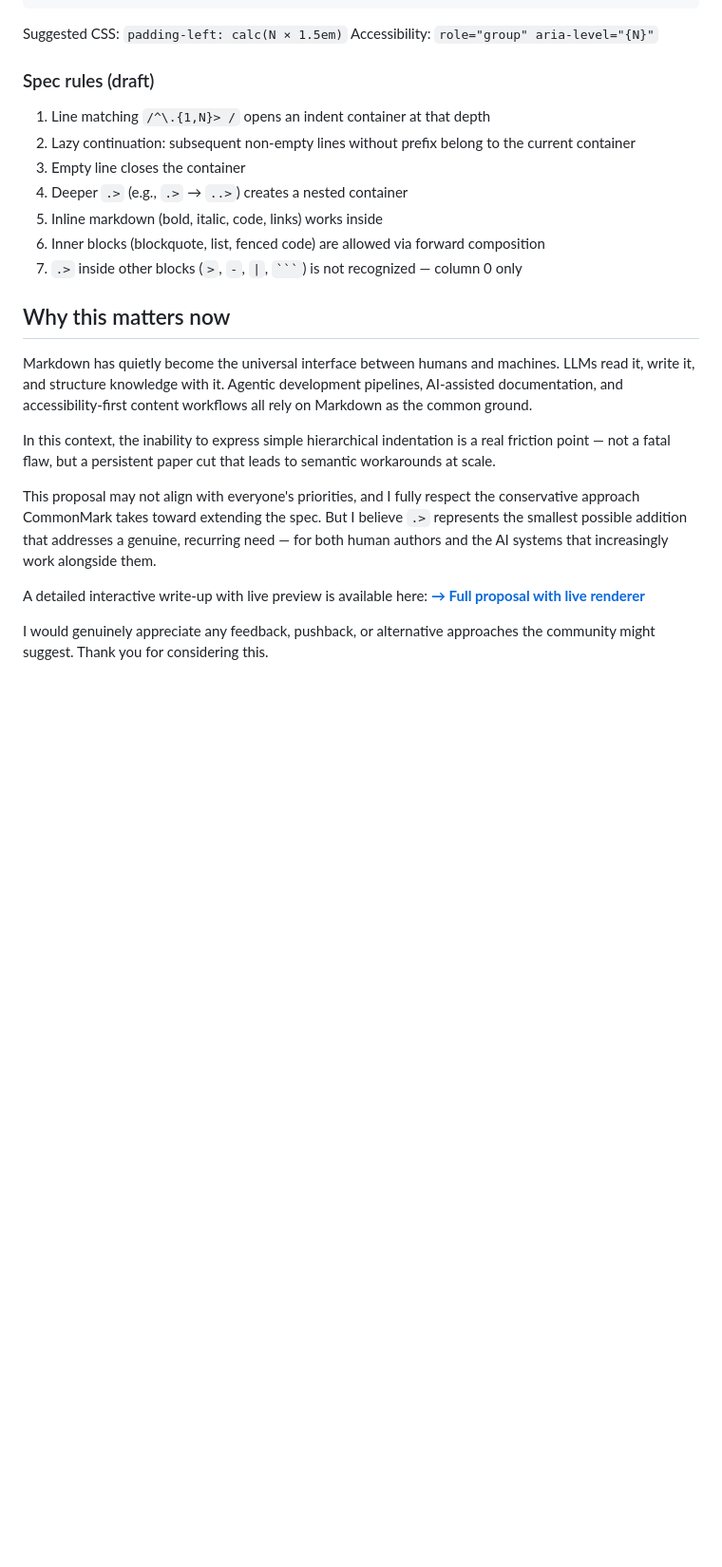
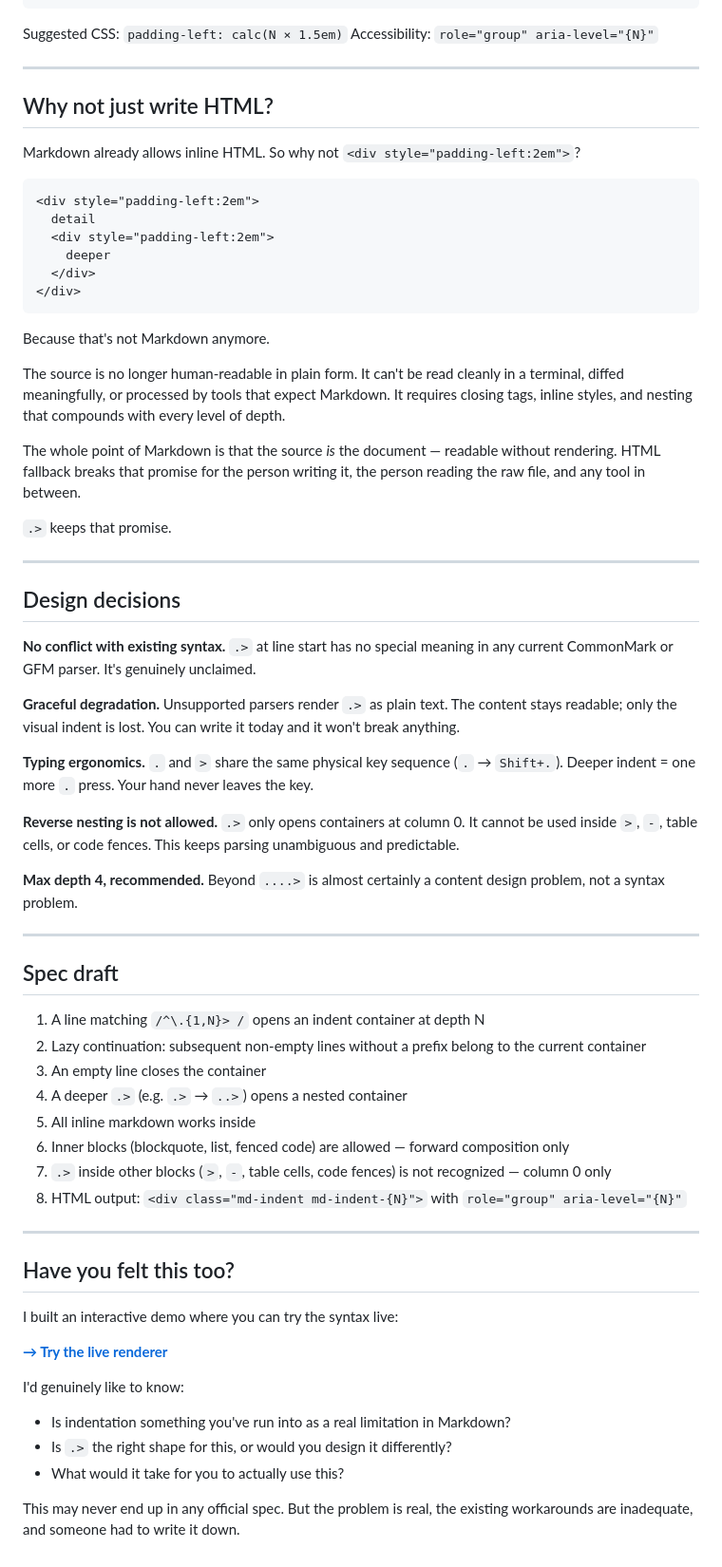
Before and after one commit to whyjp/markdown-indent-proposal, a Markdown page: commonmark-issue.md, the part around one of its changes. Shown at 95% size. Drawn GitHub-style; blank space fills up the shorter version.

````diff
--- a/commonmark-issue.md
+++ b/commonmark-issue.md
@@ -50,25 +87,73 @@ outside — the empty line closed all containers
 Suggested CSS: `padding-left: calc(N × 1.5em)`
 Accessibility: `role="group" aria-level="{N}"`
 
-### Spec rules (draft)
+---
 
-1. Line matching `/^\.{1,N}> /` opens an indent container at that depth
-2. Lazy continuation: subsequent non-empty lines without prefix belong to the current container
-3. Empty line closes the container
-4. Deeper `.>` (e.g., `.>` → `..>`) creates a nested container
-5. Inline markdown (bold, italic, code, links) works inside
-6. Inner blocks (blockquote, list, fenced code) are allowed via forward composition
-7. `.>` inside other blocks (`>`, `-`, `|`, `` ``` ``) is not recognized — column 0 only
+## Why not just write HTML?
 
-## Why this matters now
+Markdown already allows inline HTML. So why not `<div style="padding-left:2em">`?
 
-Markdown has quietly become the universal interface between humans and machines. LLMs read it, write it, and structure knowledge with it. Agentic development pipelines, AI-assisted documentation, and accessibility-first content workflows all rely on Markdown as the common ground.
+```markdown
+<div style="padding-left:2em">
+  detail
+  <div style="padding-left:2em">
+    deeper
+  </div>
+</div>
+```
 
-In this context, the inability to express simple hierarchical indentation is a real friction point — not a fatal flaw, but a persistent paper cut that leads to semantic workarounds at scale.
+Because that's not Markdown anymore.
 
-This proposal may not align with everyone's priorities, and I fully respect the conservative approach CommonMark takes toward extending the spec. But I believe `.>` represents the smallest possible addition that addresses a genuine, recurring need — for both human authors and the AI systems that increasingly work alongside them.
+The source is no longer human-readable in plain form. It can't be read cleanly in a terminal, diffed meaningfully, or processed by tools that expect Markdown. It requires closing tags, inline styles, and nesting that compounds with every level of depth.
 
-A detailed interactive write-up with live preview is available here:
-**[→ Full proposal with live renderer](https://whyjp.github.io/markdown-indent-proposal/)**
+The whole point of Markdown is that the source _is_ the document — readable without rendering. HTML fallback breaks that promise for the person writing it, the person reading the raw file, and any tool in between.
 
-I would genuinely appreciate any feedback, pushback, or alternative approaches the community might suggest. Thank you for considering this.
+`.>` keeps that promise.
+
+---
+
+## Design decisions
+
+**No conflict with existing syntax.**
+`.>` at line start has no special meaning in any current CommonMark or GFM parser. It's genuinely unclaimed.
+
+**Graceful degradation.**
+Unsupported parsers render `.>` as plain text. The content stays readable; only the visual indent is lost. You can write it today and it won't break anything.
+
+**Typing ergonomics.**
+`.` and `>` share the same physical key sequence (`.` → `Shift+.`). Deeper indent = one more `.` press. Your hand never leaves the key.
+
+**Reverse nesting is not allowed.**
+`.>` only opens containers at column 0. It cannot be used inside `>`, `-`, table cells, or code fences. This keeps parsing unambiguous and predictable.
+
+**Max depth 4, recommended.**
+Beyond `....>` is almost certainly a content design problem, not a syntax problem.
+
+---
+
+## Spec draft
+
+1. A line matching `/^\.{1,N}> /` opens an indent container at depth N
+2. Lazy continuation: subsequent non-empty lines without a prefix belong to the current container
+3. An empty line closes the container
+4. A deeper `.>` (e.g. `.>` → `..>`) opens a nested container
+5. All inline markdown works inside
+6. Inner blocks (blockquote, list, fenced code) are allowed — forward composition only
+7. `.>` inside other blocks (`>`, `-`, table cells, code fences) is not recognized — column 0 only
+8. HTML output: `<div class="md-indent md-indent-{N}">` with `role="group" aria-level="{N}"`
+
+---
+
+## Have you felt this too?
+
+I built an interactive demo where you can try the syntax live:
+
+**[→ Try the live renderer](https://whyjp.github.io/markdown-indent-proposal/)**
+
+I'd genuinely like to know:
+
+- Is indentation something you've run into as a real limitation in Markdown?
+- Is `.>` the right shape for this, or would you design it differently?
+- What would it take for you to actually use this?
+
+This may never end up in any official spec. But the problem is real, the existing workarounds are inadequate, and someone had to write it down.
````
Also changed, not shown: other parts of commonmark-issue.md (+64 -27 lines), commonmark-issue-ko.md (added, +159 -0 lines).
